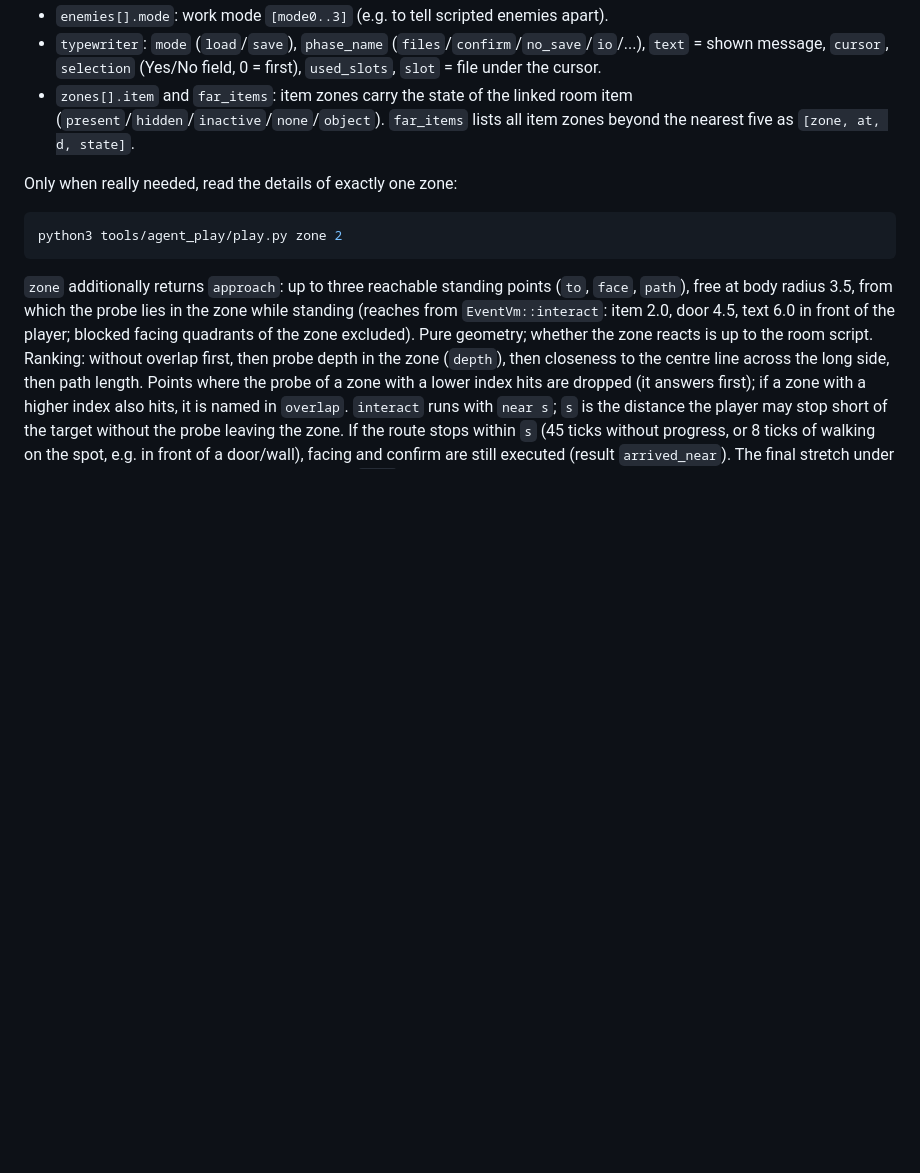
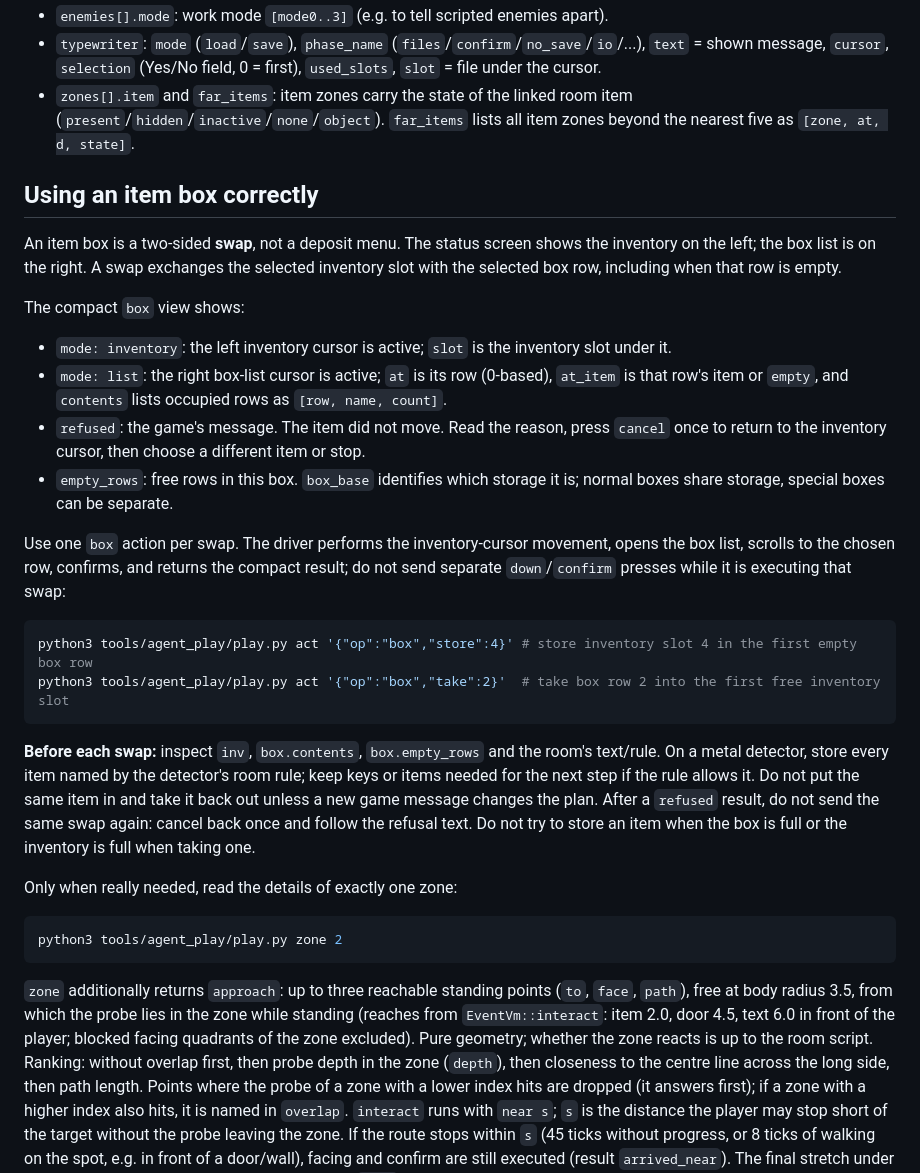
Before and after one commit to Patt92/recvx-native, a Markdown page: work/live-play/PLAYBOOK.md, the part around the change. GitHub-like rendering; blank space fills up the shorter version.

Commit message:
Playbook: explain item-box swap workflow
The box is a two-cursor swap, not a deposit screen. Document the inventory
and box-list modes, the selected row, refusal messages, capacity, normal vs.
special storage, and the one-action `box store` / `box take` sequence. Tell the
agent to read the room rule before storing detector items, verify after each
swap, and not undo it without new information.

Co-Authored-By: Claude Opus 5.5 <noreply@anthropic.com>

````diff
--- a/work/live-play/PLAYBOOK.md
+++ b/work/live-play/PLAYBOOK.md
@@ -156,6 +156,36 @@ Fields of the compact observation (only while the respective owner is active):
   (`present`/`hidden`/`inactive`/`none`/`object`). `far_items` lists all item zones beyond the
   nearest five as `[zone, at, d, state]`.
 
+## Using an item box correctly
+
+An item box is a two-sided **swap**, not a deposit menu. The status screen shows the inventory on the
+left; the box list is on the right. A swap exchanges the selected inventory slot with the selected box
+row, including when that row is empty.
+
+The compact `box` view shows:
+- `mode: inventory`: the left inventory cursor is active; `slot` is the inventory slot under it.
+- `mode: list`: the right box-list cursor is active; `at` is its row (0-based), `at_item` is that row's
+  item or `empty`, and `contents` lists occupied rows as `[row, name, count]`.
+- `refused`: the game's message. The item did not move. Read the reason, press `cancel` once to return
+  to the inventory cursor, then choose a different item or stop.
+- `empty_rows`: free rows in this box. `box_base` identifies which storage it is; normal boxes share
+  storage, special boxes can be separate.
+
+Use one `box` action per swap. The driver performs the inventory-cursor movement, opens the box list,
+scrolls to the chosen row, confirms, and returns the compact result; do not send separate `down`/`confirm`
+presses while it is executing that swap:
+
+```sh
+python3 tools/agent_play/play.py act '{"op":"box","store":4}' # store inventory slot 4 in the first empty box row
+python3 tools/agent_play/play.py act '{"op":"box","take":2}'  # take box row 2 into the first free inventory slot
+```
+
+**Before each swap:** inspect `inv`, `box.contents`, `box.empty_rows` and the room's text/rule. On a metal
+detector, store every item named by the detector's room rule; keep keys or items needed for the next step
+if the rule allows it. Do not put the same item in and take it back out unless a new game message changes
+the plan. After a `refused` result, do not send the same swap again: cancel back once and follow the
+refusal text. Do not try to store an item when the box is full or the inventory is full when taking one.
+
 Only when really needed, read the details of exactly one zone:
 
 ```sh
````
